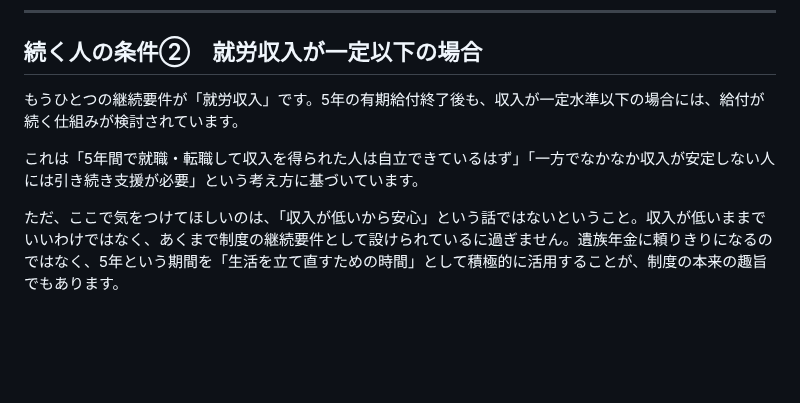
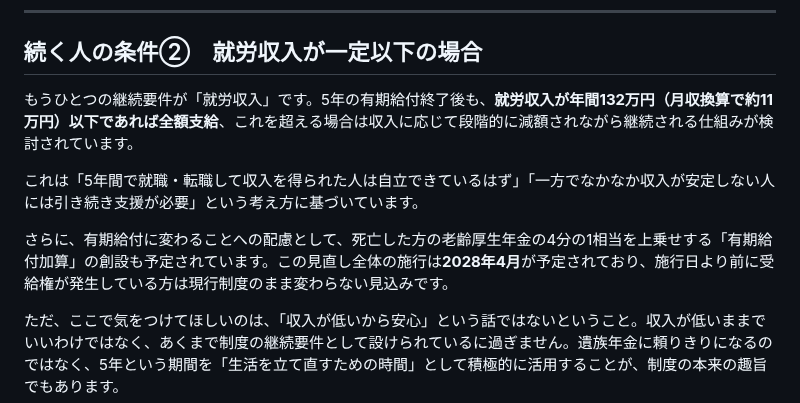
Before and after one commit to fp-hitorigoto/fp-hitorigoto, a Markdown page: docs/note_2026-09-14_98fb8518.md, the part around the change. Rendered like a GitHub page; blank space fills up the shorter version.

Commit message:
feat: 遺族厚生年金記事に継続給付の具体的基準（年収132万円）・有期給付加算・施行時期を追記
Co-Authored-By: Claude Sonnet 5 <noreply@anthropic.com>

```diff
--- a/docs/note_2026-09-14_98fb8518.md
+++ b/docs/note_2026-09-14_98fb8518.md
@@ -42,9 +42,11 @@
 
 ## 続く人の条件②　就労収入が一定以下の場合
 
-もうひとつの継続要件が「就労収入」です。5年の有期給付終了後も、収入が一定水準以下の場合には、給付が続く仕組みが検討されています。
+もうひとつの継続要件が「就労収入」です。5年の有期給付終了後も、**就労収入が年間132万円（月収換算で約11万円）以下であれば全額支給**、これを超える場合は収入に応じて段階的に減額されながら継続される仕組みが検討されています。
 
 これは「5年間で就職・転職して収入を得られた人は自立できているはず」「一方でなかなか収入が安定しない人には引き続き支援が必要」という考え方に基づいています。
+
+さらに、有期給付に変わることへの配慮として、死亡した方の老齢厚生年金の4分の1相当を上乗せする「有期給付加算」の創設も予定されています。この見直し全体の施行は**2028年4月**が予定されており、施行日より前に受給権が発生している方は現行制度のまま変わらない見込みです。
 
 ただ、ここで気をつけてほしいのは、「収入が低いから安心」という話ではないということ。収入が低いままでいいわけではなく、あくまで制度の継続要件として設けられているに過ぎません。遺族年金に頼りきりになるのではなく、5年という期間を「生活を立て直すための時間」として積極的に活用することが、制度の本来の趣旨でもあります。
 
```
Also changed, not shown: 1 other file.
